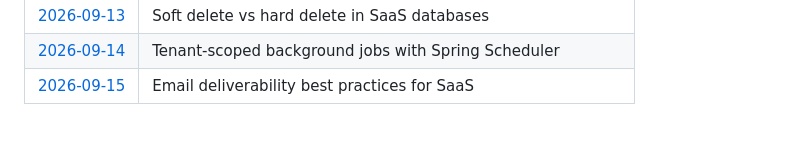
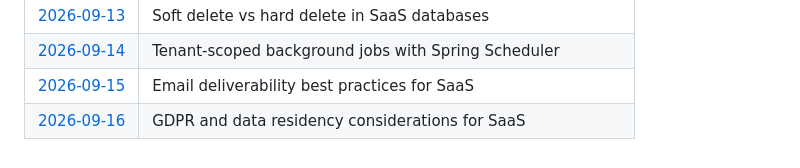
Before and after one commit to Varadha9/multi-tenant-saas-platform, a Markdown page: daily-research/README.md, the part around the change. Rendered like a GitHub page.

Commit message:
research: daily note — 2026-09-16

```diff
--- a/daily-research/README.md
+++ b/daily-research/README.md
@@ -48,3 +48,4 @@ Files are created automatically every day at 03:30 UTC by the [Daily Auto-Commit
 | [2026-09-13](2026-09-13.md) | Soft delete vs hard delete in SaaS databases |
 | [2026-09-14](2026-09-14.md) | Tenant-scoped background jobs with Spring Scheduler |
 | [2026-09-15](2026-09-15.md) | Email deliverability best practices for SaaS |
+| [2026-09-16](2026-09-16.md) | GDPR and data residency considerations for SaaS |
```
Also changed, not shown: daily-research/2026-09-16.md (added, +28 -0 lines).
